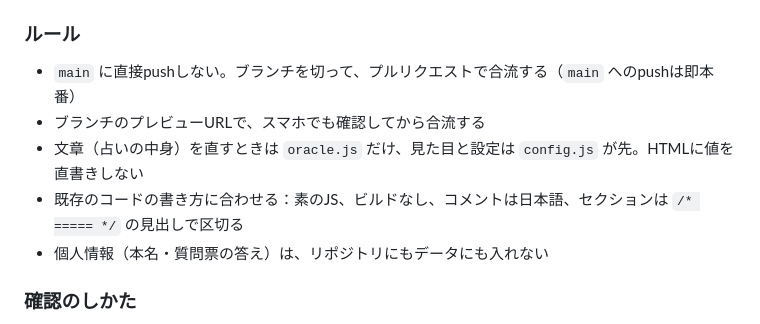
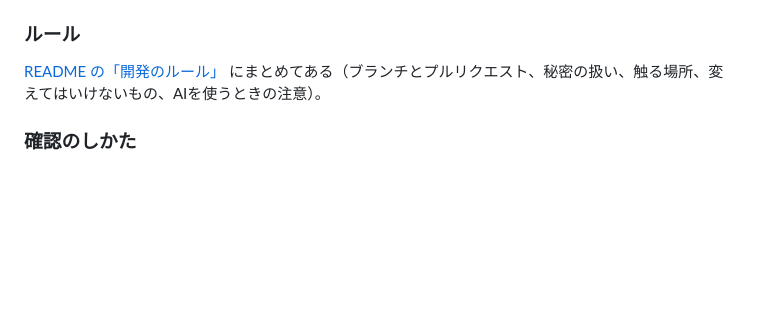
Before and after one commit to tskoizumi/KeioShiki_harvest_2C2026, a Markdown page: docs/TECHNICAL.md, the part around the change. GitHub-like rendering; blank space fills up the shorter version.

```diff
--- a/docs/TECHNICAL.md
+++ b/docs/TECHNICAL.md
@@ -317,11 +317,7 @@ python3 -m http.server 8765      # → http://localhost:8765/
 
 ### ルール
 
-- `main` に直接pushしない。ブランチを切って、プルリクエストで合流する（`main` へのpushは即本番）
-- ブランチのプレビューURLで、スマホでも確認してから合流する
-- 文章（占いの中身）を直すときは `oracle.js` だけ、見た目と設定は `config.js` が先。HTMLに値を直書きしない
-- 既存のコードの書き方に合わせる：素のJS、ビルドなし、コメントは日本語、セクションは `/* ===== */` の見出しで区切る
-- 個人情報（本名・質問票の答え）は、リポジトリにもデータにも入れない
+[README の「開発のルール」](../README.md#開発のルール) にまとめてある（ブランチとプルリクエスト、秘密の扱い、触る場所、変えてはいけないもの、AIを使うときの注意）。
 
 ### 確認のしかた
 
```
Also changed, not shown: README.md (+54 -1 lines).
